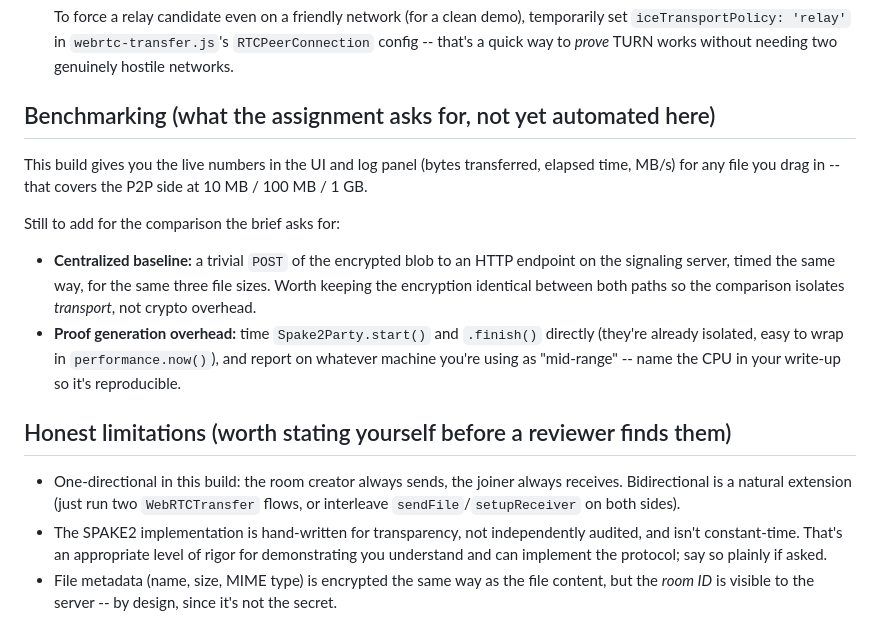
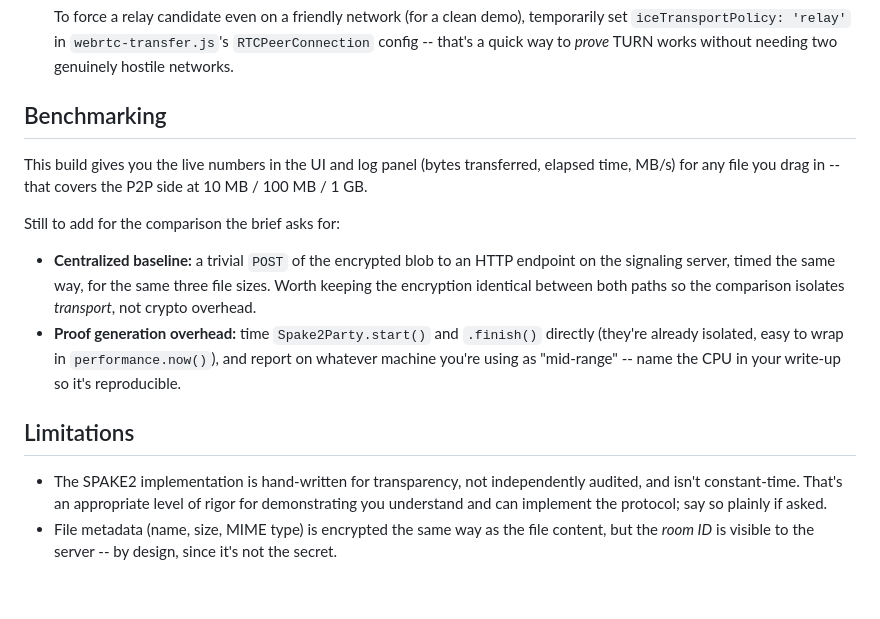
Before and after one commit to Oben-M/p2p-zk-fileshare, a Markdown page: README.md, the part around the change. Rendered like a GitHub page; blank space fills up the shorter version.

Commit message:
Update README sections for clarity and organization

```diff
--- a/README.md
+++ b/README.md
@@ -96,7 +96,7 @@ touch STUN or TURN. To actually test this:
   `webrtc-transfer.js`'s `RTCPeerConnection` config -- that's a quick way
   to *prove* TURN works without needing two genuinely hostile networks.
 
-## Benchmarking (what the assignment asks for, not yet automated here)
+## Benchmarking
 
 This build gives you the live numbers in the UI and log panel (bytes
 transferred, elapsed time, MB/s) for any file you drag in -- that covers
@@ -112,12 +112,8 @@ Still to add for the comparison the brief asks for:
   `performance.now()`), and report on whatever machine you're using as
   "mid-range" -- name the CPU in your write-up so it's reproducible.
 
-## Honest limitations (worth stating yourself before a reviewer finds them)
+## Limitations
 
-- One-directional in this build: the room creator always sends, the
-  joiner always receives. Bidirectional is a natural extension (just run
-  two `WebRTCTransfer` flows, or interleave `sendFile`/`setupReceiver` on
-  both sides).
 - The SPAKE2 implementation is hand-written for transparency, not
   independently audited, and isn't constant-time. That's an appropriate
   level of rigor for demonstrating you understand and can implement the
```
